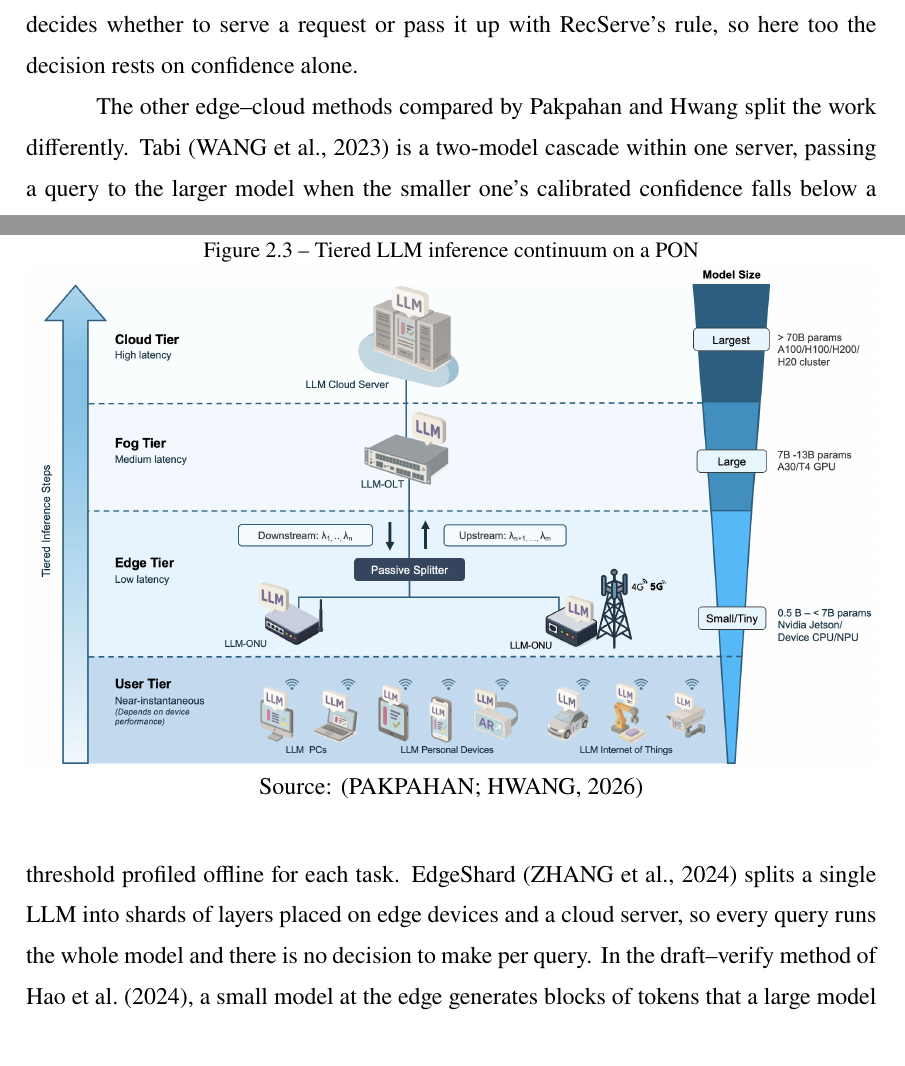
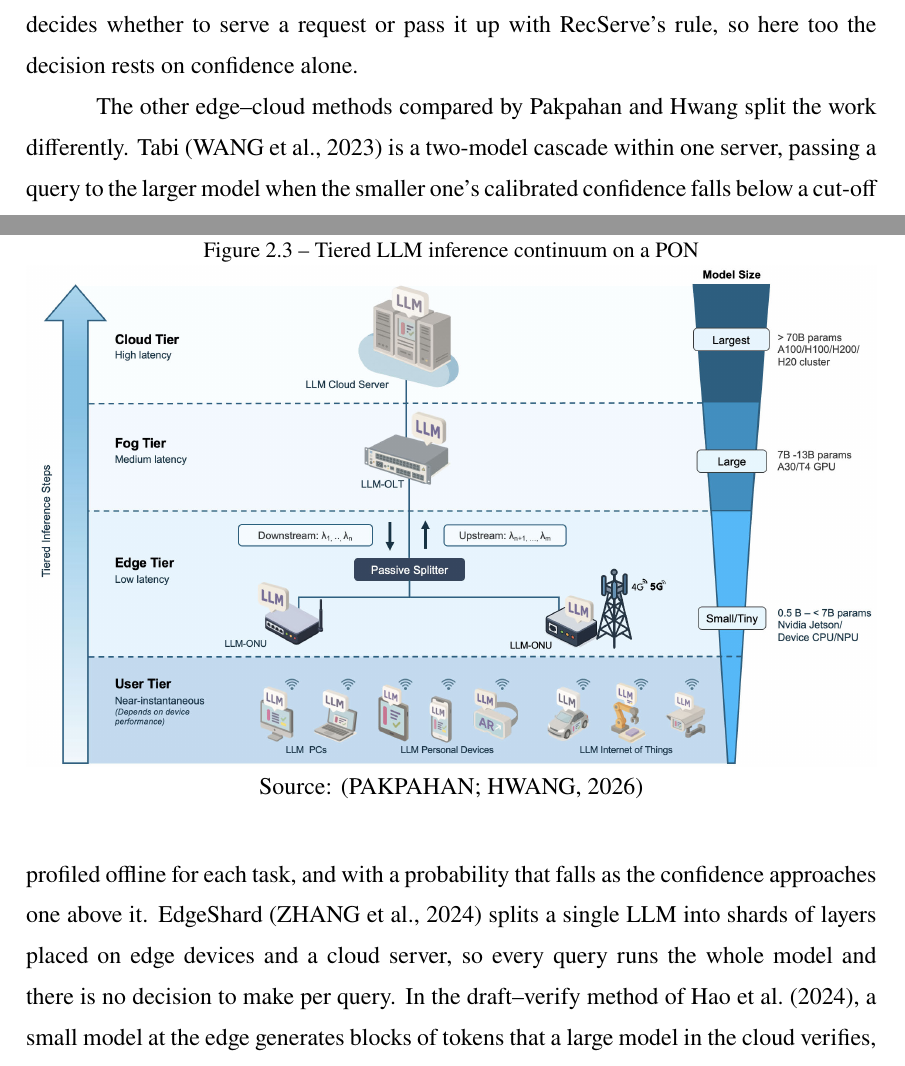
Before and after one commit to diegohommer/tcc-offloading-ai-edge, a LaTeX thesis (thesis/latex/tcc.tex): two parts of pages 17 and 18 of 40, joined at a grey line, cut so that both start at the same text. Compiled offline with pdfLaTeX.

Commit message:
thesis: Tabi re-routes with a probability above its cut-off, not by a threshold alone
Co-Authored-By: Claude Opus 5.5 <noreply@anthropic.com>

```diff
--- a/thesis/latex/tcc.tex
+++ b/thesis/latex/tcc.tex
@@ -429,7 +429,8 @@ the decision rests on confidence alone.
 The other edge--cloud methods compared by \citeauthoronline{pakpahan2026continuum} split the
 work differently. Tabi~\cite{wang2023tabi} is a two-model cascade within one server,
 passing a query to the larger model when the smaller one's calibrated confidence falls
-below a threshold profiled offline for each task. EdgeShard~\cite{zhang2024edgeshard}
+below a cut-off profiled offline for each task, and with a probability that falls as the
+confidence approaches one above it. EdgeShard~\cite{zhang2024edgeshard}
 splits a single LLM into shards of layers placed on edge devices and a cloud server, so
 every query runs the whole model and there is no decision to make per query. In the
 draft--verify method of \citeonline{hao2024hybrid}, a small model at the edge generates
```
